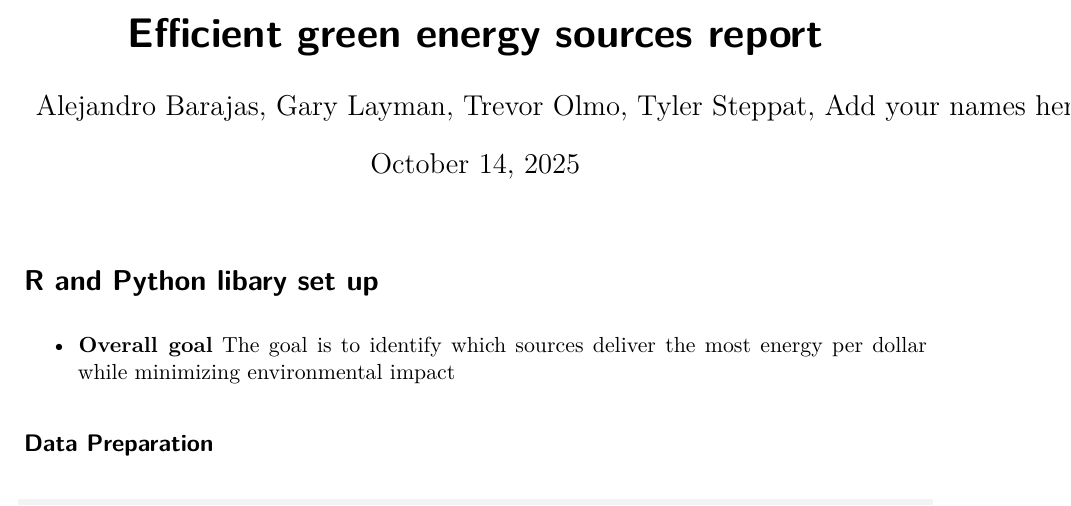
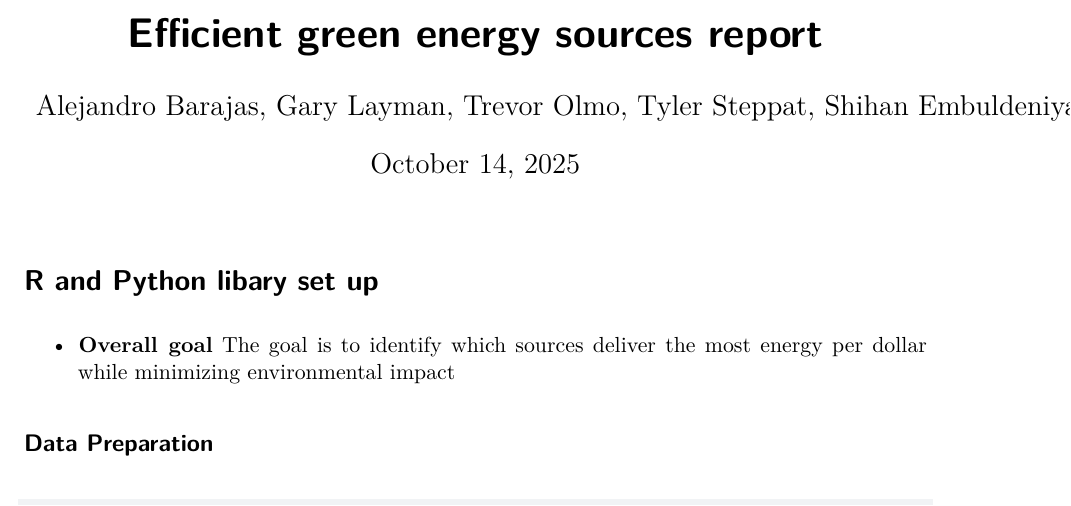
Before and after one commit to TKSteppat/CSCI385-Energy, a Quarto document (Energy.qmd): part of page 1 of 4, cut so that both start at the same text. Rendered offline with R 4.5, knitr and Pandoc in place of Quarto, then LaTeX, with nearby package versions; some code elsewhere in the file could not run offline.

Commit message:
Update Energy.qmd

```diff
--- a/Energy.qmd
+++ b/Energy.qmd
@@ -1,6 +1,6 @@
 ---
 title: "Efficient green energy sources report"
-author: "Alejandro Barajas, Gary Layman, Trevor Olmo, Tyler Steppat, Add your names here"
+author: "Alejandro Barajas, Gary Layman, Trevor Olmo, Tyler Steppat, Shihan Embuldeniya"
 date: today
 format: pdf
 editor: source
```
